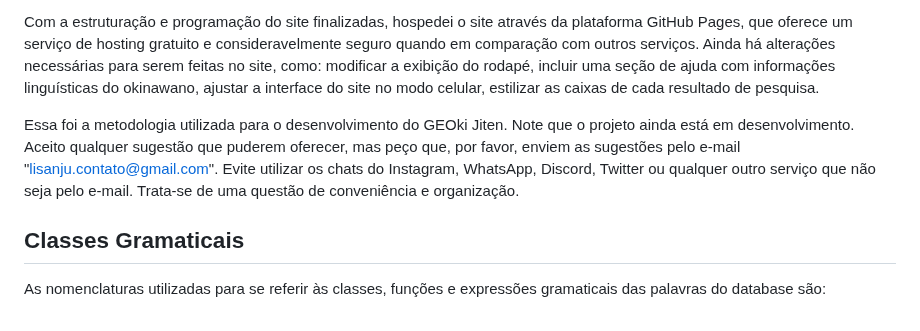
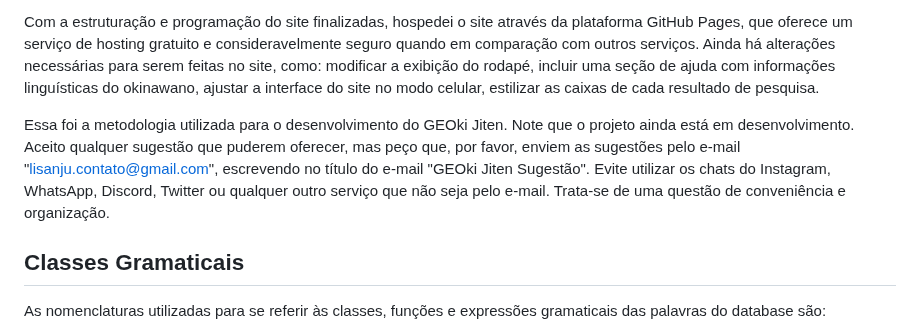
Before and after one commit to Lisanju/geoki-jiten, a Markdown page: README.md, the part around the change. Rendered like a GitHub page.

```diff
--- a/README.md
+++ b/README.md
@@ -108,7 +108,7 @@ O site é composto por uma única página (index.html) de estrutura simples, que
 
 Com a estruturação e programação do site finalizadas, hospedei o site através da plataforma GitHub Pages, que oferece um serviço de hosting gratuito e consideravelmente seguro quando em comparação com outros serviços. Ainda há alterações necessárias para serem feitas no site, como: modificar a exibição do rodapé, incluir uma seção de ajuda com informações linguísticas do okinawano, ajustar a interface do site no modo celular, estilizar as caixas de cada resultado de pesquisa.
 
-Essa foi a metodologia utilizada para o desenvolvimento do GEOki Jiten. Note que o projeto ainda está em desenvolvimento. Aceito qualquer sugestão que puderem oferecer, mas peço que, por favor, enviem as sugestões pelo e-mail "lisanju.contato@gmail.com". Evite utilizar os chats do Instagram, WhatsApp, Discord, Twitter ou qualquer outro serviço que não seja pelo e-mail. Trata-se de uma questão de conveniência e organização.
+Essa foi a metodologia utilizada para o desenvolvimento do GEOki Jiten. Note que o projeto ainda está em desenvolvimento. Aceito qualquer sugestão que puderem oferecer, mas peço que, por favor, enviem as sugestões pelo e-mail "lisanju.contato@gmail.com", escrevendo no título do e-mail "GEOki Jiten Sugestão". Evite utilizar os chats do Instagram, WhatsApp, Discord, Twitter ou qualquer outro serviço que não seja pelo e-mail. Trata-se de uma questão de conveniência e organização.
 
 ## Classes Gramaticais
 
```
